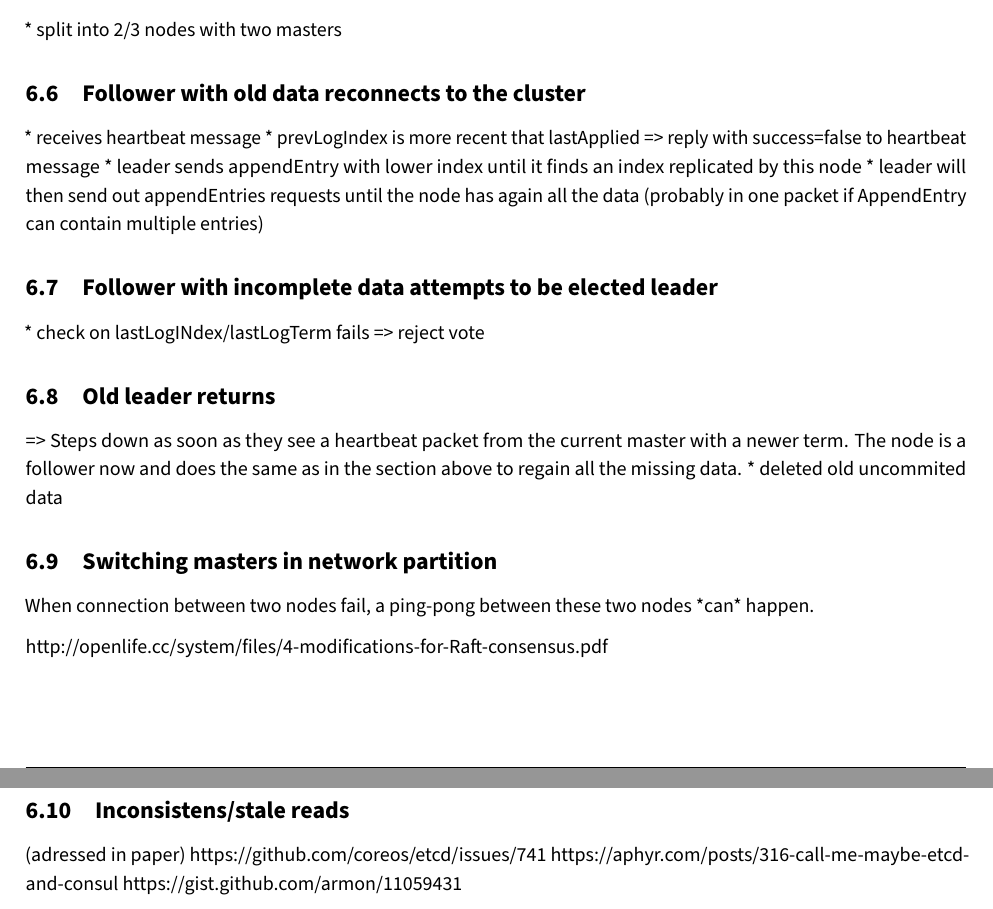
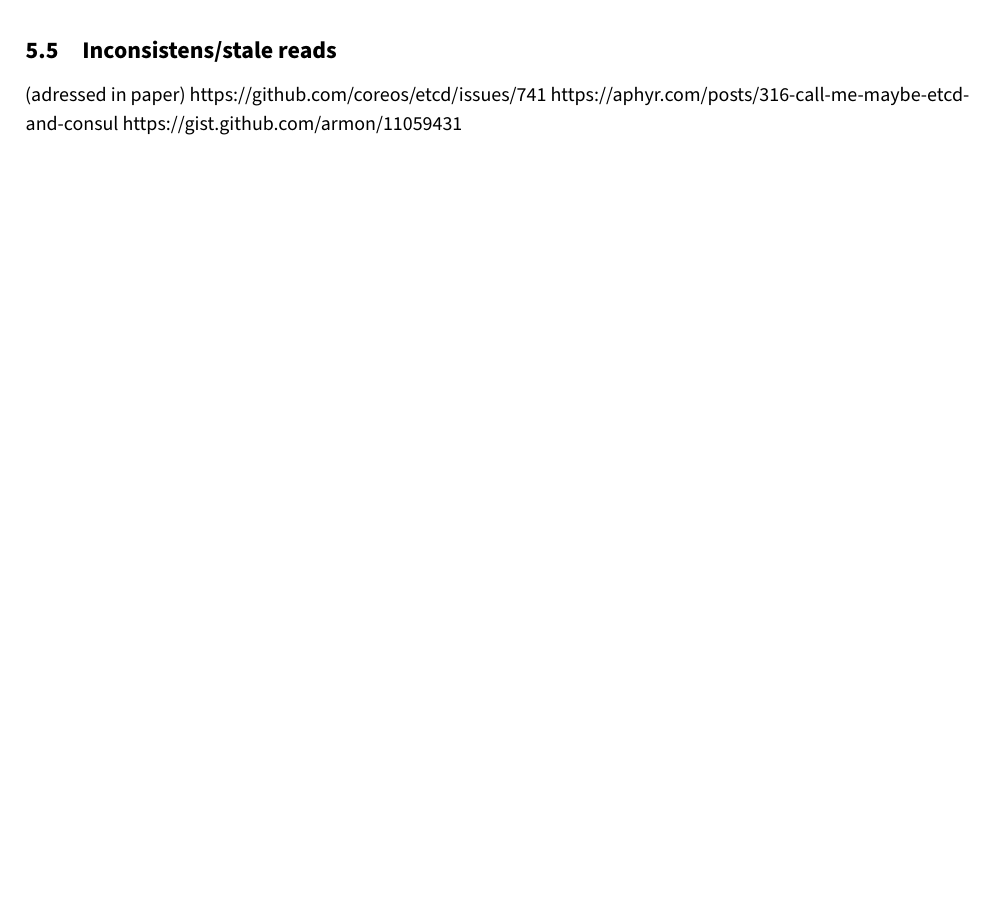
Before and after one commit to andef4/raft-paper, a LaTeX document (main.tex): two parts of pages 14 and 15 of 16 before the commit and part of page 11 of 18 after it, the two joined at a grey line, cut at the place of the change, the shorter picture padded with empty space. Compiled offline with pdfLaTeX.

Commit message:
[sharelatex-git-integration raft 2018/05/21 14:00:06]

```diff
--- a/main.tex
+++ b/main.tex
@@ -430,14 +436,6 @@ Writing data into the cluster uses the same message as the heartbeat.
 * nodes update commit index
 
 \subsection{Network partition}
-* split into 2/3 nodes with two masters
 
 
-\subsection{Follower with old data reconnects to the cluster}
-* receives heartbeat message
-* prevLogIndex is more recent that lastApplied => reply with success=false to heartbeat message
-* leader sends appendEntry with lower index until it finds an index replicated by this node
-* leader will then send out appendEntries requests until the node has again all the data (probably in one packet if AppendEntry can contain multiple entries)
 
-\subsection{Follower with incomplete data attempts to be elected leader}
-* check on lastLogINdex/lastLogTerm fails => reject vote
@@ -444,5 +455 @@ Writing data into the cluster uses the same message as the heartbeat.
 
-\subsection{Old leader returns}
-=> Steps down as soon as they see a heartbeat packet from the current master with a newer term.
-The node is a follower now and does the same as in the section above to regain all the missing data.
-* deleted old uncommited data
@@ -449,14 +469,4 @@ The node is a follower now and does the same as in the section above to regain a
 
-\subsection{Switching masters in network partition}
-When connection between two nodes fail, a ping-pong between these two nodes *can* happen.
-
-http://openlife.cc/system/files/4-modifications-for-Raft-consensus.pdf
-
-\subsection{Inconsistens/stale reads}
-(adressed in paper)
-https://github.com/coreos/etcd/issues/741
-https://aphyr.com/posts/316-call-me-maybe-etcd-and-consul
-https://gist.github.com/armon/11059431
 
 \section{Implementation}
 
```
Also changed, not shown: scenarios/network_partition/0380.png (added), scenarios/network_partition/0749.png (added), scenarios/network_partition/1183.png (added), scenarios/network_partition/1656.png (added), scenarios/network_partition/1830.png (added), scenarios/network_partition/1859.png (added), scenarios/network_partition/2163.png (added), scenarios/network_partition/2200.png (added), main.tex (32 more changed lines).
